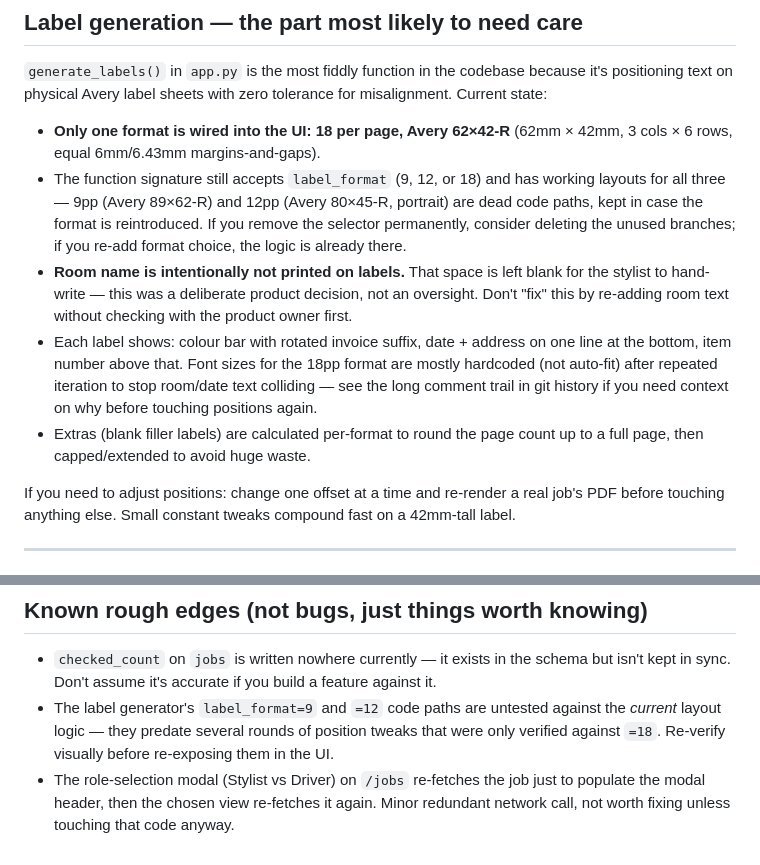
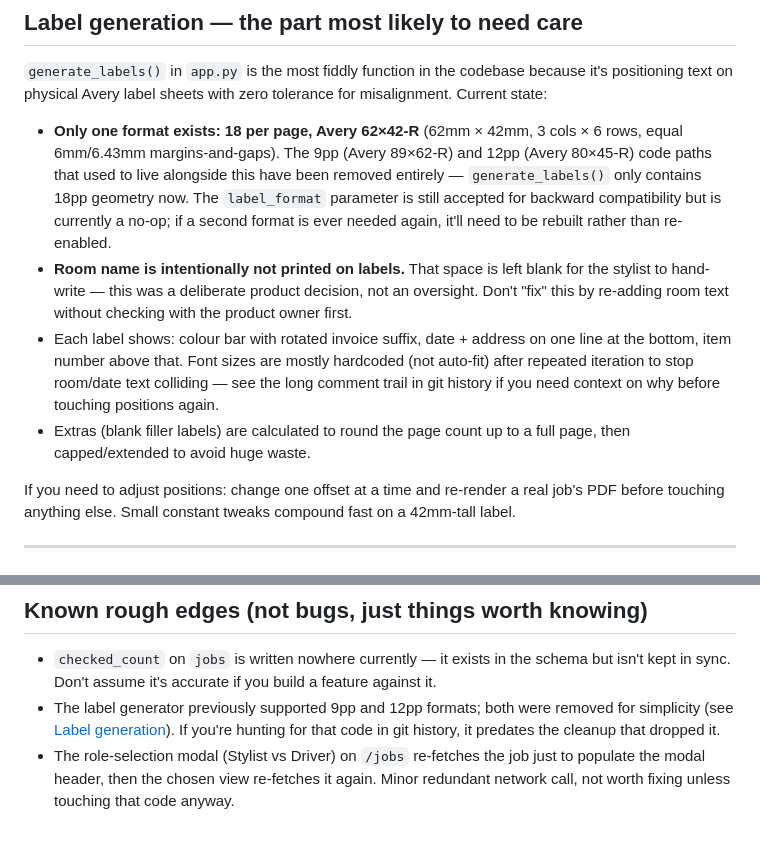
Before and after one commit to brunohppl/LumaLabel, a Markdown page: README.md, 2 parts joined by grey strips. Drawn GitHub-style.

Commit message:
removed references to 12 and 9 lpp

```diff
--- a/README.md
+++ b/README.md
@@ -155,11 +155,10 @@ The `/jobs` page groups job tiles **by status** (one section per status, in the
 
 `generate_labels()` in `app.py` is the most fiddly function in the codebase because it's positioning text on physical Avery label sheets with zero tolerance for misalignment. Current state:
 
-- **Only one format is wired into the UI: 18 per page, Avery 62×42-R** (62mm × 42mm, 3 cols × 6 rows, equal 6mm/6.43mm margins-and-gaps).
-- The function signature still accepts `label_format` (9, 12, or 18) and has working layouts for all three — 9pp (Avery 89×62-R) and 12pp (Avery 80×45-R, portrait) are dead code paths, kept in case the format is reintroduced. If you remove the selector permanently, consider deleting the unused branches; if you re-add format choice, the logic is already there.
+- **Only one format exists: 18 per page, Avery 62×42-R** (62mm × 42mm, 3 cols × 6 rows, equal 6mm/6.43mm margins-and-gaps). The 9pp (Avery 89×62-R) and 12pp (Avery 80×45-R) code paths that used to live alongside this have been removed entirely — `generate_labels()` only contains 18pp geometry now. The `label_format` parameter is still accepted for backward compatibility but is currently a no-op; if a second format is ever needed again, it'll need to be rebuilt rather than re-enabled.
 - **Room name is intentionally not printed on labels.** That space is left blank for the stylist to hand-write — this was a deliberate product decision, not an oversight. Don't "fix" this by re-adding room text without checking with the product owner first.
-- Each label shows: colour bar with rotated invoice suffix, date + address on one line at the bottom, item number above that. Font sizes for the 18pp format are mostly hardcoded (not auto-fit) after repeated iteration to stop room/date text colliding — see the long comment trail in git history if you need context on why before touching positions again.
-- Extras (blank filler labels) are calculated per-format to round the page count up to a full page, then capped/extended to avoid huge waste.
+- Each label shows: colour bar with rotated invoice suffix, date + address on one line at the bottom, item number above that. Font sizes are mostly hardcoded (not auto-fit) after repeated iteration to stop room/date text colliding — see the long comment trail in git history if you need context on why before touching positions again.
+- Extras (blank filler labels) are calculated to round the page count up to a full page, then capped/extended to avoid huge waste.
 
 If you need to adjust positions: change one offset at a time and re-render a real job's PDF before touching anything else. Small constant tweaks compound fast on a 42mm-tall label.
 
@@ -252,5 +251,5 @@ Render's free tier sleeps the instance after ~15 minutes of inactivity, causing
 ## Known rough edges (not bugs, just things worth knowing)
 
 - `checked_count` on `jobs` is written nowhere currently — it exists in the schema but isn't kept in sync. Don't assume it's accurate if you build a feature against it.
-- The label generator's `label_format=9` and `=12` code paths are untested against the *current* layout logic — they predate several rounds of position tweaks that were only verified against `=18`. Re-verify visually before re-exposing them in the UI.
+- The label generator previously supported 9pp and 12pp formats; both were removed for simplicity (see [Label generation](#label-generation--the-part-most-likely-to-need-care)). If you're hunting for that code in git history, it predates the cleanup that dropped it.
 - The role-selection modal (Stylist vs Driver) on `/jobs` re-fetches the job just to populate the modal header, then the chosen view re-fetches it again. Minor redundant network call, not worth fixing unless touching that code anyway.
```
